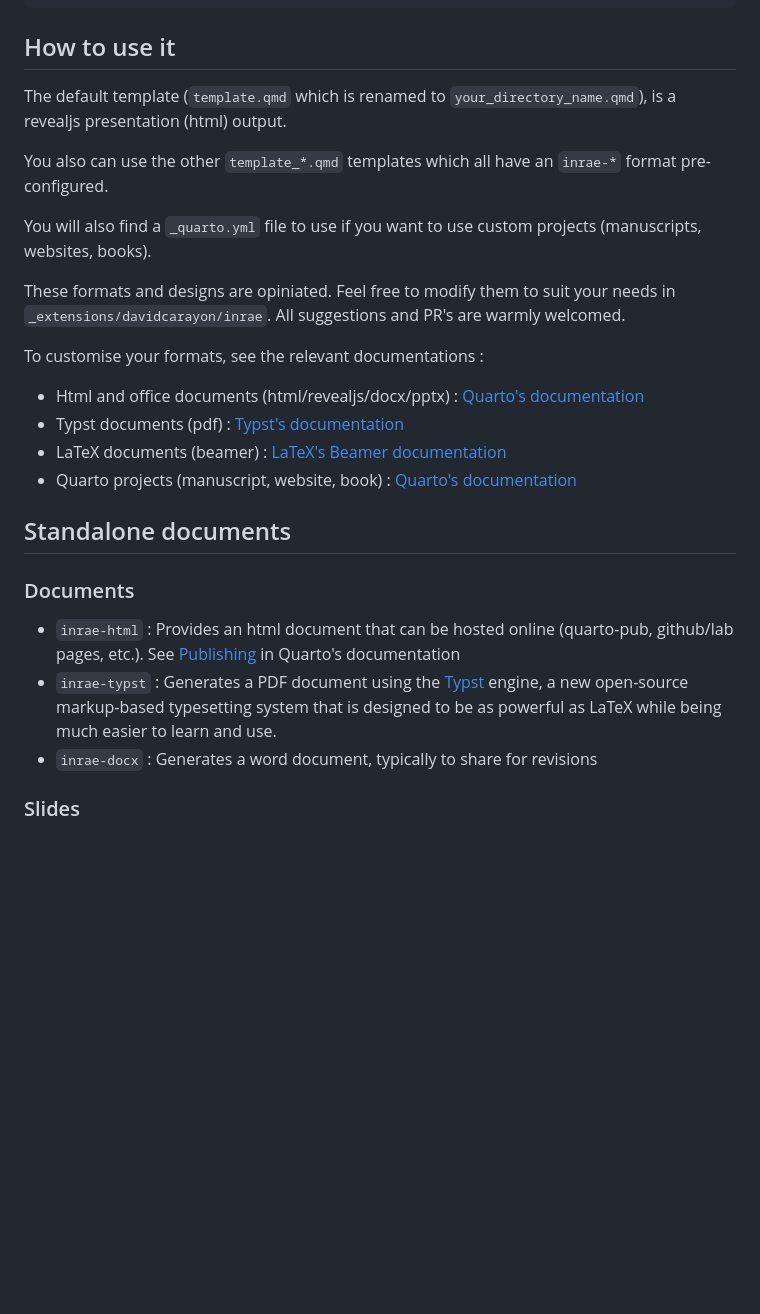
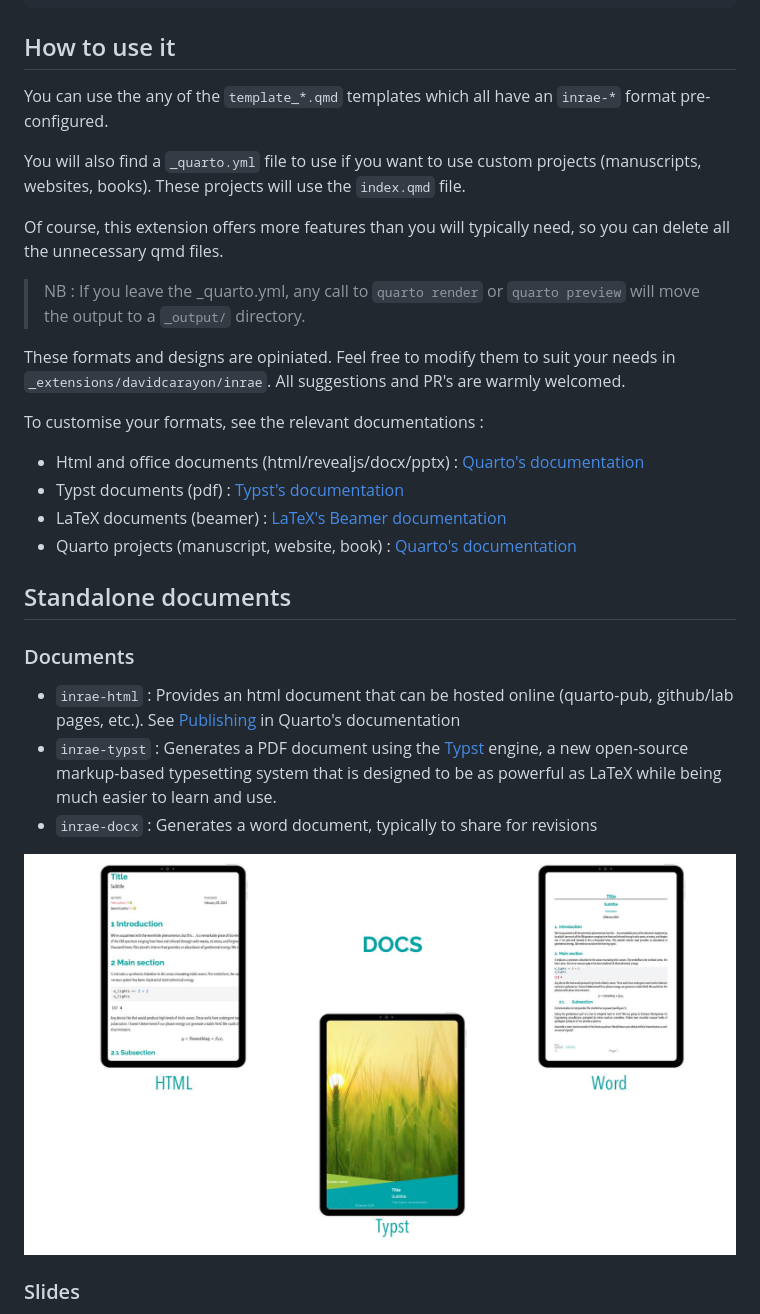
Before and after one commit to davidcarayon/quarto-inrae-extension, a Markdown page: README.md, the part around the change printed below. Drawn GitHub-style; pictures changed too: images/docs.jpg (added); blank space fills up the shorter version.

Commit message:
New images for doc and bug fixes

```diff
--- a/README.md
+++ b/README.md
@@ -36,11 +36,13 @@ quarto add davidcarayon/quarto-inrae-extension
 
 ## How to use it
 
-The default template (`template.qmd` which is renamed to `your_directory_name.qmd`), is a revealjs presentation (html) output.
+You can use the any of the `template_*.qmd` templates which all have an `inrae-*` format pre-configured.
 
-You also can use the other `template_*.qmd` templates which all have an `inrae-*` format pre-configured.
+You will also find a `_quarto.yml` file to use if you want to use custom projects (manuscripts, websites, books). These projects will use the `index.qmd` file.
 
-You will also find a `_quarto.yml` file to use if you want to use custom projects (manuscripts, websites, books).
+Of course, this extension offers more features than you will typically need, so you can delete all the unnecessary qmd files.
+
+> NB : If you leave the _quarto.yml, any call to `quarto render` or `quarto preview` will move the output to a `_output/` directory.
 
 These formats and designs are opiniated. Feel free to modify them to suit your needs in `_extensions/davidcarayon/inrae`. All suggestions and PR's are warmly welcomed.
 
@@ -59,6 +61,8 @@ To customise your formats, see the relevant documentations :
 - `inrae-typst` : Generates a PDF document using the [Typst](https://typst.app) engine, a new open-source markup-based typesetting system that is designed to be as powerful as LaTeX while being much easier to learn and use.
 - `inrae-docx` : Generates a word document, typically to share for revisions
 
+![](images/docs.jpg)
+
 ### Slides
 
 - `inrae-revealjs` : Generates HTML slides that can be hosted online (quarto-pub, github/lab pages, etc.). See [Publishing](https://quarto.org/docs/publishing/) in Quarto's documentation
```
Also changed, not shown: other parts of README.md (+12 -1 lines), images/projects.jpg (added), images/slides.jpg (added), 10 other files.
